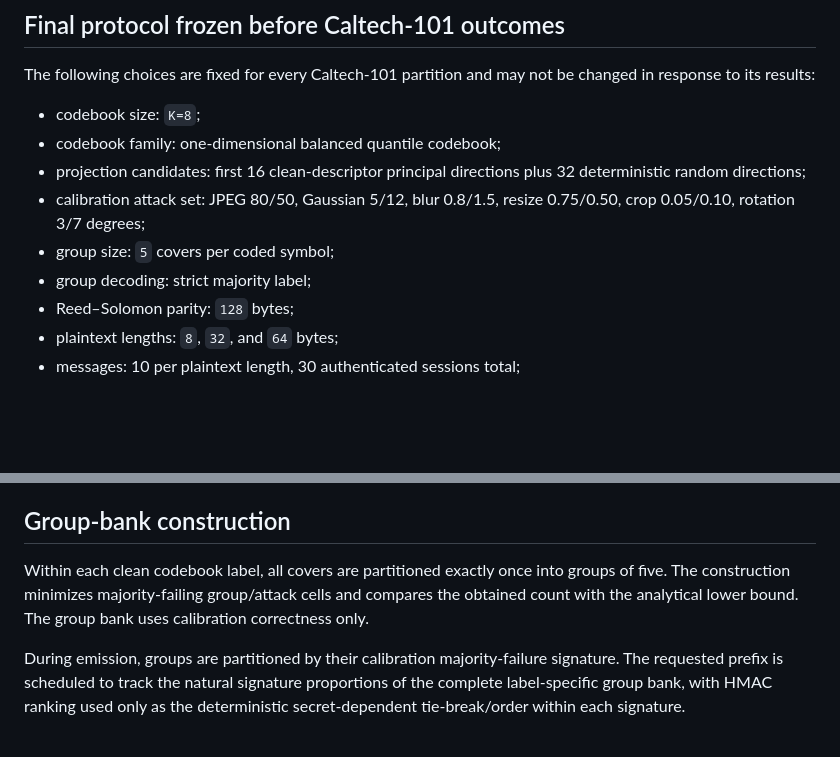
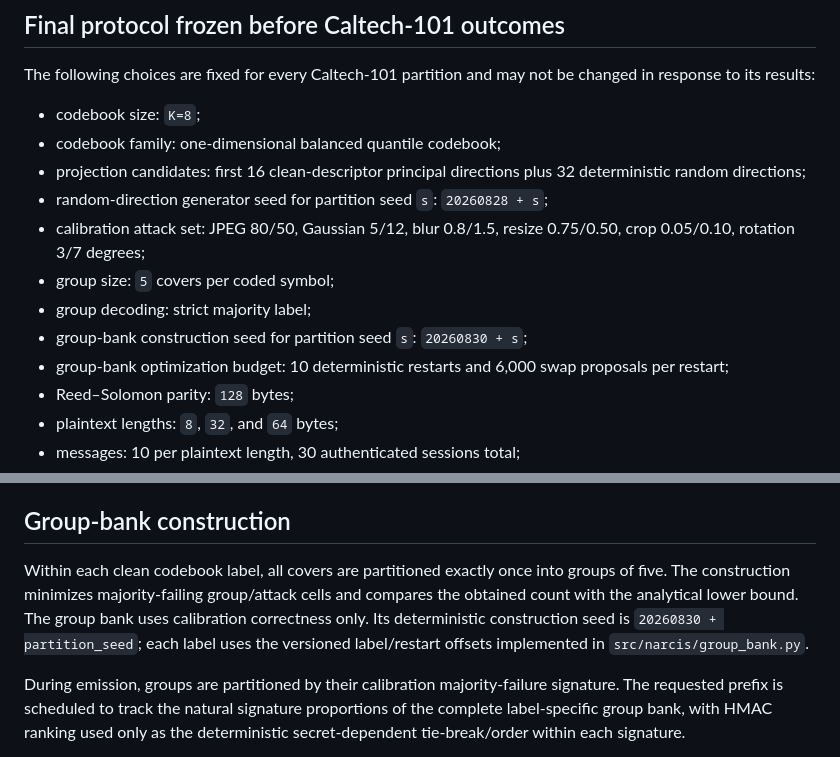
Before and after one commit to EkodeckStephane/NARCIS, a Markdown page: TOMM_EXTERNAL_VALIDATION_FREEZE.md, 2 parts joined by grey strips. GitHub-like rendering; blank space fills up the shorter version.

Commit message:
TOMM: freeze projection and group-bank construction seeds

```diff
--- a/TOMM_EXTERNAL_VALIDATION_FREEZE.md
+++ b/TOMM_EXTERNAL_VALIDATION_FREEZE.md
@@ -15,9 +15,12 @@ The following choices are fixed for every Caltech-101 partition and may not be c
 - codebook size: `K=8`;
 - codebook family: one-dimensional balanced quantile codebook;
 - projection candidates: first 16 clean-descriptor principal directions plus 32 deterministic random directions;
+- random-direction generator seed for partition seed `s`: `20260828 + s`;
 - calibration attack set: JPEG 80/50, Gaussian 5/12, blur 0.8/1.5, resize 0.75/0.50, crop 0.05/0.10, rotation 3/7 degrees;
 - group size: `5` covers per coded symbol;
 - group decoding: strict majority label;
+- group-bank construction seed for partition seed `s`: `20260830 + s`;
+- group-bank optimization budget: 10 deterministic restarts and 6,000 swap proposals per restart;
 - Reed–Solomon parity: `128` bytes;
 - plaintext lengths: `8`, `32`, and `64` bytes;
 - messages: 10 per plaintext length, 30 authenticated sessions total;
@@ -79,7 +82,7 @@ No holdout attack, steganalyzer score, payload recovery result, or Caltech categ
 
 ## Group-bank construction
 
-Within each clean codebook label, all covers are partitioned exactly once into groups of five. The construction minimizes majority-failing group/attack cells and compares the obtained count with the analytical lower bound. The group bank uses calibration correctness only.
+Within each clean codebook label, all covers are partitioned exactly once into groups of five. The construction minimizes majority-failing group/attack cells and compares the obtained count with the analytical lower bound. The group bank uses calibration correctness only. Its deterministic construction seed is `20260830 + partition_seed`; each label uses the versioned label/restart offsets implemented in `src/narcis/group_bank.py`.
 
 During emission, groups are partitioned by their calibration majority-failure signature. The requested prefix is scheduled to track the natural signature proportions of the complete label-specific group bank, with HMAC ranking used only as the deterministic secret-dependent tie-break/order within each signature.
 
```
